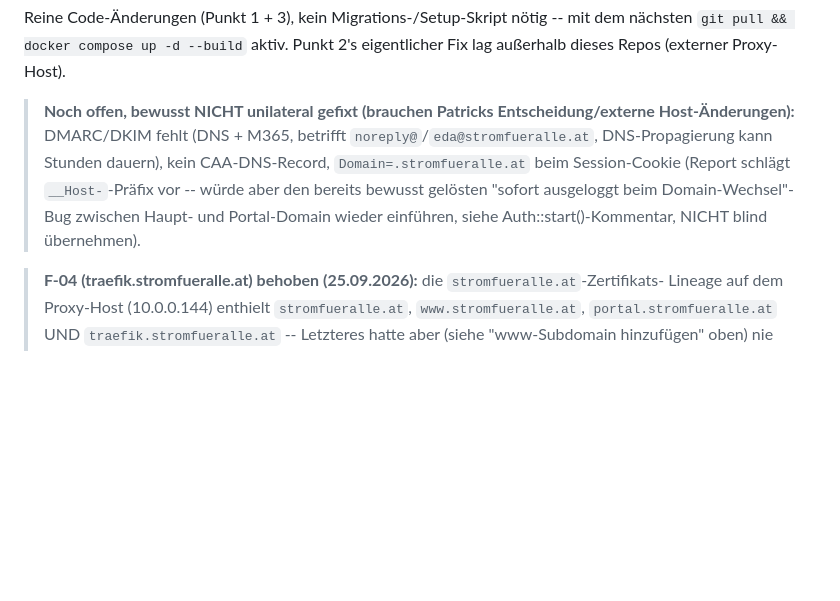
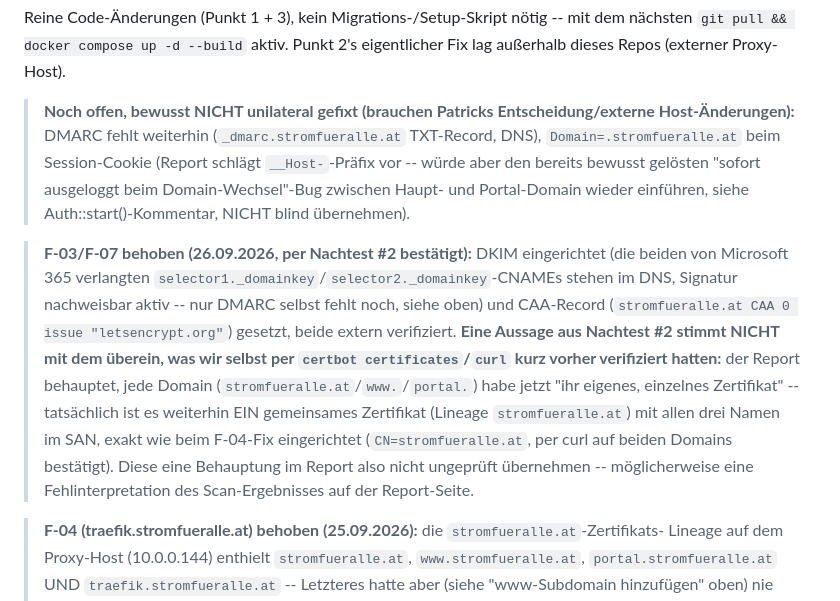
Before and after one commit to ropperp/eeg-platform, a Markdown page: CLAUDE.md, the part around the change. Drawn GitHub-style; blank space fills up the shorter version.

Commit message:
Doku: F-03 (DKIM) + F-07 (CAA) behoben, Faktencheck zu Nachtest #2 (#192)
DKIM-CNAMEs und CAA-Record extern verifiziert. Eine Behauptung aus Nachtest
#2 (separate Zertifikate je Domain) widerspricht der eigenen curl/certbot-
Verifikation von vorher (weiterhin ein gemeinsames Zertifikat) -- als
fragliche Angabe markiert statt übernommen.


Claude-Session: https://claude.ai/code/session_018tQA89moVaV9JqQnbGqM3Y

Co-authored-by: Claude <noreply@anthropic.com>

```diff
--- a/CLAUDE.md
+++ b/CLAUDE.md
@@ -930,11 +930,22 @@ Reine Code-Änderungen (Punkt 1 + 3), kein Migrations-/Setup-Skript nötig -- mi
 dieses Repos (externer Proxy-Host).
 
 > **Noch offen, bewusst NICHT unilateral gefixt (brauchen Patricks Entscheidung/externe
-> Host-Änderungen):** DMARC/DKIM fehlt (DNS + M365, betrifft `noreply@`/`eda@stromfueralle.at`,
-> DNS-Propagierung kann Stunden dauern), kein CAA-DNS-Record, `Domain=.stromfueralle.at`
-> beim Session-Cookie (Report schlägt `__Host-`-Präfix vor -- würde aber den bereits bewusst
-> gelösten "sofort ausgeloggt beim Domain-Wechsel"-Bug zwischen Haupt- und Portal-Domain wieder
-> einführen, siehe Auth::start()-Kommentar, NICHT blind übernehmen).
+> Host-Änderungen):** DMARC fehlt weiterhin (`_dmarc.stromfueralle.at` TXT-Record, DNS),
+> `Domain=.stromfueralle.at` beim Session-Cookie (Report schlägt `__Host-`-Präfix vor -- würde
+> aber den bereits bewusst gelösten "sofort ausgeloggt beim Domain-Wechsel"-Bug zwischen Haupt-
+> und Portal-Domain wieder einführen, siehe Auth::start()-Kommentar, NICHT blind übernehmen).
+
+> **F-03/F-07 behoben (26.09.2026, per Nachtest #2 bestätigt):** DKIM eingerichtet (die beiden
+> von Microsoft 365 verlangten `selector1._domainkey`/`selector2._domainkey`-CNAMEs stehen im
+> DNS, Signatur nachweisbar aktiv -- nur DMARC selbst fehlt noch, siehe oben) und CAA-Record
+> (`stromfueralle.at CAA 0 issue "letsencrypt.org"`) gesetzt, beide extern verifiziert.
+> **Eine Aussage aus Nachtest #2 stimmt NICHT mit dem überein, was wir selbst per `certbot
+> certificates`/`curl` kurz vorher verifiziert hatten:** der Report behauptet, jede Domain
+> (`stromfueralle.at`/`www.`/`portal.`) habe jetzt "ihr eigenes, einzelnes Zertifikat" --
+> tatsächlich ist es weiterhin EIN gemeinsames Zertifikat (Lineage `stromfueralle.at`) mit allen
+> drei Namen im SAN, exakt wie beim F-04-Fix eingerichtet (`CN=stromfueralle.at`, per curl auf
+> beiden Domains bestätigt). Diese eine Behauptung im Report also nicht ungeprüft übernehmen --
+> möglicherweise eine Fehlinterpretation des Scan-Ergebnisses auf der Report-Seite.
 
 > **F-04 (traefik.stromfueralle.at) behoben (25.09.2026):** die `stromfueralle.at`-Zertifikats-
 > Lineage auf dem Proxy-Host (10.0.0.144) enthielt `stromfueralle.at`, `www.stromfueralle.at`,
```
Also changed, not shown: obsidian/Infrastruktur.md (+8 -2 lines).
